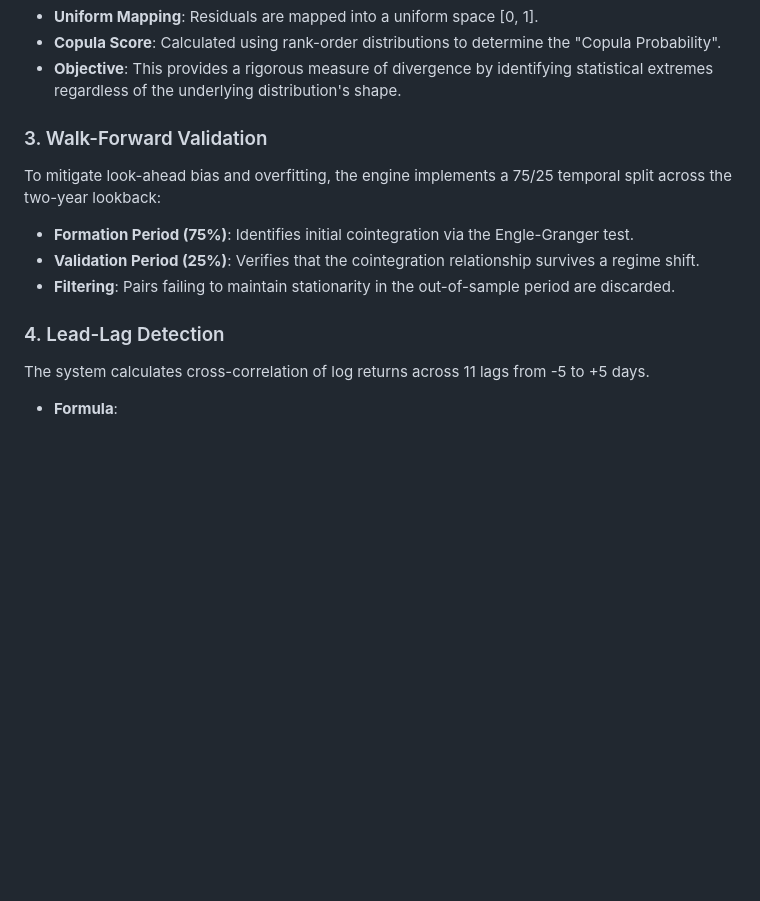
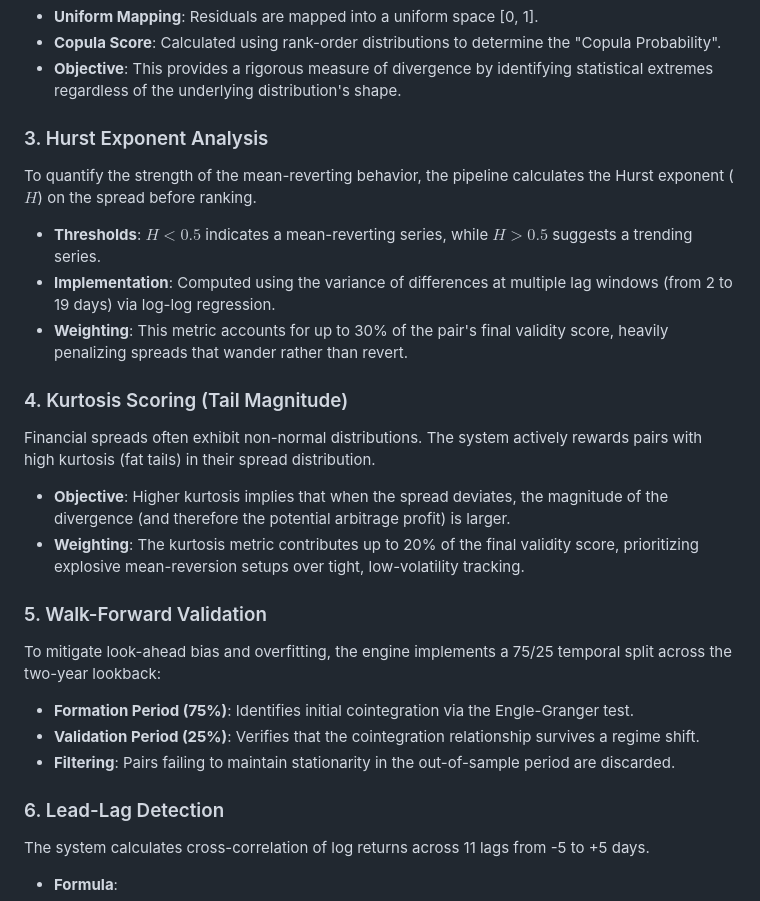
Before and after one commit to lohith-mahesh/Copula.Ops, a Markdown page: README.md, the part around the change. Rendered like a GitHub page; blank space fills up the shorter version.

```diff
--- a/README.md
+++ b/README.md
@@ -18,13 +18,24 @@ To account for non-normal distributions and fat-tails in financial spreads, the
 * **Copula Score**: Calculated using rank-order distributions to determine the "Copula Probability".
 * **Objective**: This provides a rigorous measure of divergence by identifying statistical extremes regardless of the underlying distribution's shape.
 
-### 3. Walk-Forward Validation
+### 3. Hurst Exponent Analysis
+To quantify the strength of the mean-reverting behavior, the pipeline calculates the Hurst exponent ($H$) on the spread before ranking.
+* **Thresholds**: $H < 0.5$ indicates a mean-reverting series, while $H > 0.5$ suggests a trending series.
+* **Implementation**: Computed using the variance of differences at multiple lag windows (from 2 to 19 days) via log-log regression.
+* **Weighting**: This metric accounts for up to 30% of the pair's final validity score, heavily penalizing spreads that wander rather than revert.
+
+### 4. Kurtosis Scoring (Tail Magnitude)
+Financial spreads often exhibit non-normal distributions. The system actively rewards pairs with high kurtosis (fat tails) in their spread distribution.
+* **Objective**: Higher kurtosis implies that when the spread deviates, the magnitude of the divergence (and therefore the potential arbitrage profit) is larger.
+* **Weighting**: The kurtosis metric contributes up to 20% of the final validity score, prioritizing explosive mean-reversion setups over tight, low-volatility tracking.
+
+### 5. Walk-Forward Validation
 To mitigate look-ahead bias and overfitting, the engine implements a 75/25 temporal split across the two-year lookback:
 * **Formation Period (75%)**: Identifies initial cointegration via the Engle-Granger test.
 * **Validation Period (25%)**: Verifies that the cointegration relationship survives a regime shift.
 * **Filtering**: Pairs failing to maintain stationarity in the out-of-sample period are discarded.
 
-### 4. Lead-Lag Detection
+### 6. Lead-Lag Detection
 The system calculates cross-correlation of log returns across 11 lags from -5 to +5 days.
 * **Formula**: $$Corr(r_{1,t-l}, r_{2,t})$$
 * **Outcome**: This identifies whether one asset leads the other, providing a directional bias for entries.
```
